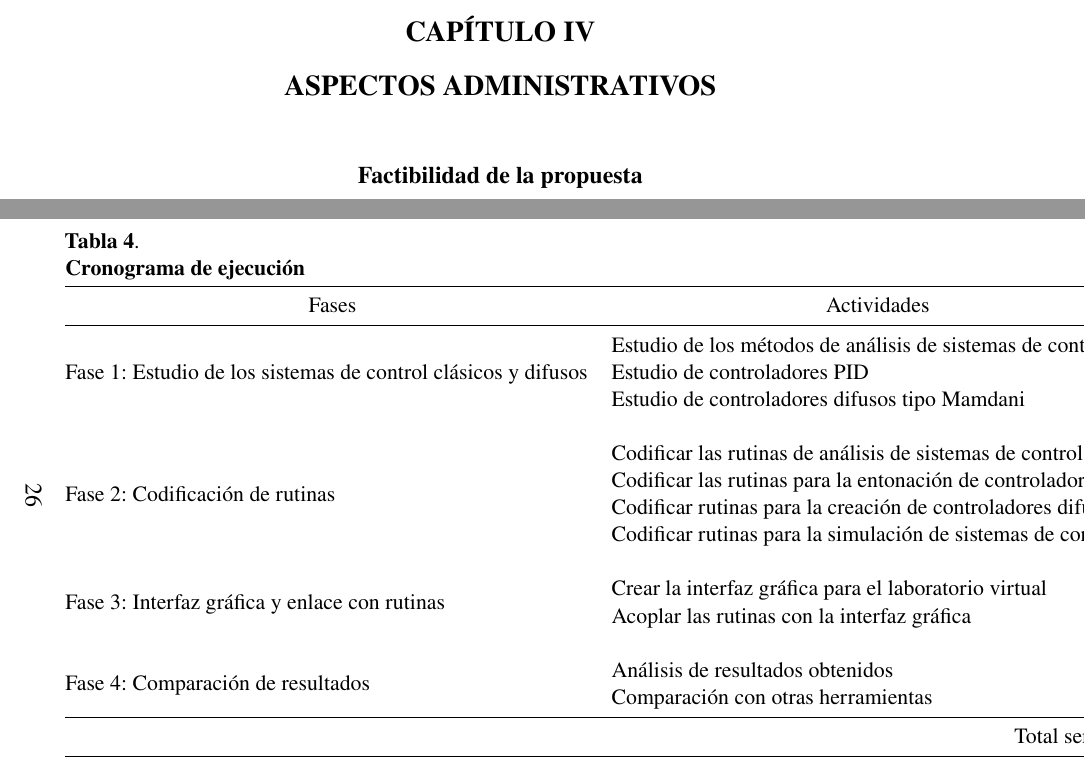
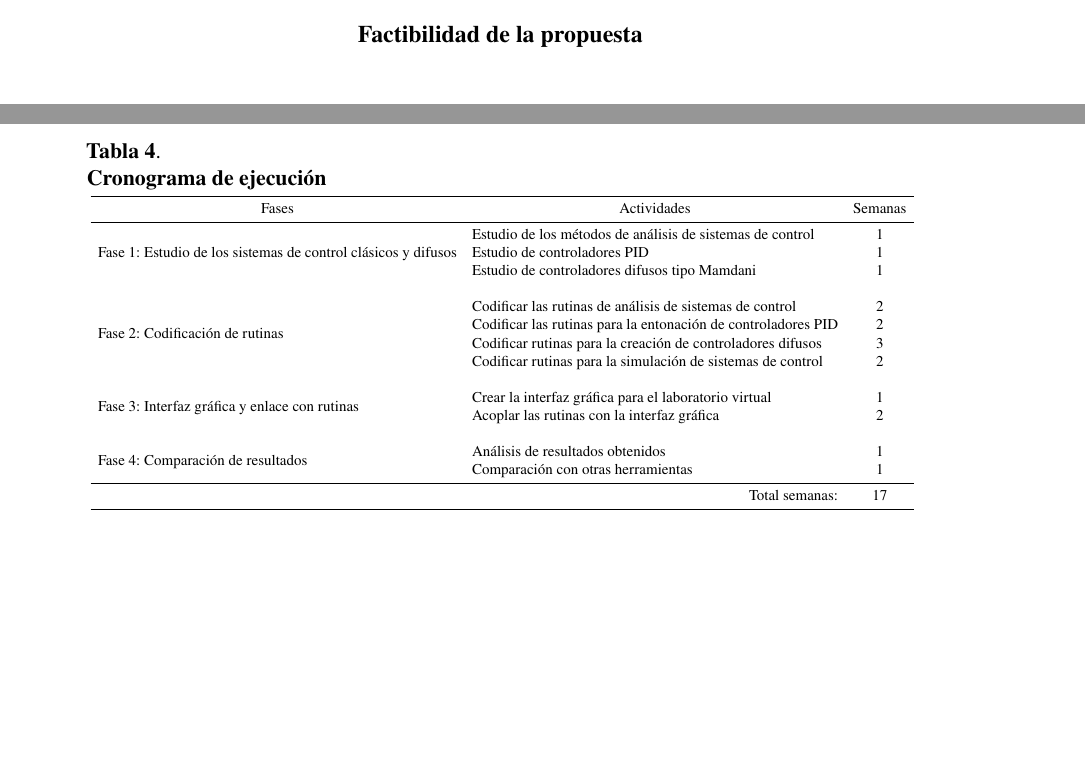
Before and after one commit to ezalorpro/LaboratorioDeControl, a LaTeX thesis (Archivos latex - propuesta/principal.tex, which reads Archivos latex - propuesta/capitulo3.tex): two parts of pages 32 and 33 of 36 before the commit and two parts of pages 31 and 32 of 35 after it, joined at a grey line, cut at the place of the change, the shorter picture padded with empty space. Compiled offline with pdfLaTeX.

Commit message:
aspectos administrativos al capitulo 3

```diff
--- a/Archivos latex - propuesta/capitulo3.tex
+++ b/Archivos latex - propuesta/capitulo3.tex
@@ -37,3 +37,5 @@ En este capítulo se abarcará la metodología a emplear en el desarrollo de est
 	\paragraph{Fase 4: Comparación de resultados}
 
 		En esta última fase y con el laboratorio de sistemas de control ya en funcionamiento se procederá a analizar los resultados obtenidos y a compararlos con otras herramientas, la evaluación se realizará en función del resultado esperado, facilidad de implementación, velocidad de ejecución, las ventajas y desventajas de cada una de las herramientas.
+
+\section{Factibilidad de la propuesta}
@@ -39,0 +49,27 @@ En este capítulo se abarcará la metodología a emplear en el desarrollo de est
+\vspace{0.5cm}
+
+\begin{table}[h]
+	\caption{Cronograma de ejecución}
+	\label{tab:Cronograma}
+	\resizebox{\textwidth}{!}{
+	\begin{tabular}{llc}
+	\toprule
+	\multicolumn{1}{c}{Fases} & \multicolumn{1}{c}{Actividades} & \multicolumn{1}{l}{Semanas} \\ \midrule
+	\multirow{3}{*}{Fase 1: Estudio de los sistemas de control clásicos y difusos} & Estudio de los métodos de análisis de sistemas de control & 1 \\
+		& Estudio de controladores PID & 1 \\
+		& Estudio de controladores difusos tipo Mamdani & 1 \\
+		&  & \multicolumn{1}{l}{} \\
+	\multirow{4}{*}{Fase 2: Codificación de rutinas} & Codificar las rutinas de análisis de sistemas de control & 2 \\
+		& Codificar las rutinas para la entonación de controladores PID & 2 \\
+		& Codificar rutinas para la creación de controladores difusos & 3 \\
+		& Codificar rutinas para la simulación de sistemas de control & 2 \\
+		&  & \multicolumn{1}{l}{} \\
+	\multirow{2}{*}{Fase 3: Interfaz gráfica y enlace con rutinas} & Crear la interfaz gráfica para el laboratorio virtual & 1 \\
+		& Acoplar las rutinas con la interfaz gráfica & 2 \\
+		&  & \multicolumn{1}{l}{} \\
+	\multirow{2}{*}{Fase 4: Comparación de resultados} & Análisis de resultados obtenidos & 1 \\
+		& Comparación con otras herramientas & 1 \\ \midrule
+		& \multicolumn{1}{r}{Total semanas:} & 17 \\ \bottomrule
+	\end{tabular}%
+	}
+\end{table}
--- a/Archivos latex - propuesta/principal.tex
+++ b/Archivos latex - propuesta/principal.tex
@@ -24,9 +24,6 @@
 \chapter{Marco metodológico}
 	\input{capitulo3}
 
-\chapter{Aspectos administrativos}
-	\input{capitulo4propuesta}
-
 % ----------------------------- fin ----------------------------------
 
 %\backmatter
```
Also changed, not shown: Archivos latex - propuesta/principal.pdf, Archivos latex - propuesta/capitulo3.tex (7 more changed lines), 1 other file.
